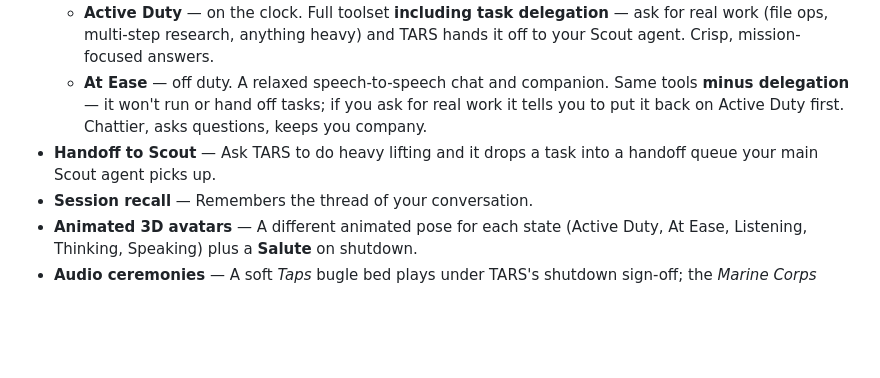
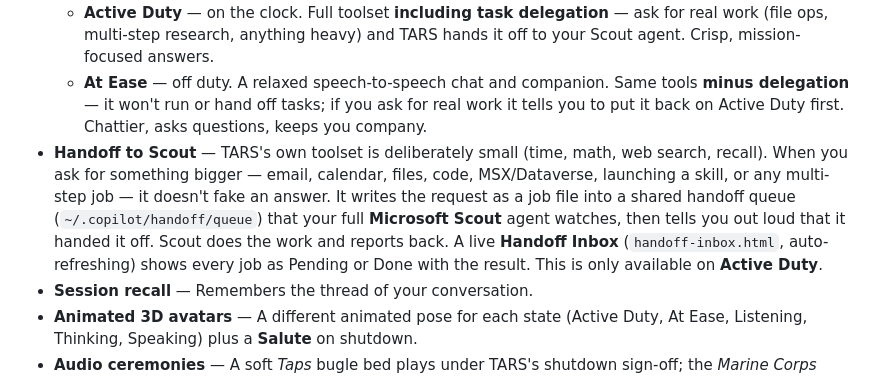
Before and after one commit to daboostr/Microsoft-Clippy-2.OOHRAH, a Markdown page: README.md, the part around the change. Drawn GitHub-style; blank space fills up the shorter version.

Commit message:
docs: explain the Handoff to Scout purpose and flow
Rewrite the feature bullet so it describes why handoff exists (TARS's
toolset is intentionally small), how it works (job file -> shared
~/.copilot/handoff queue -> Scout picks it up and reports back), the
live Handoff Inbox, and that it is Active Duty only.

Co-authored-by: Copilot <223556219+Copilot@users.noreply.github.com>

```diff
--- a/README.md
+++ b/README.md
@@ -17,7 +17,7 @@ Humor setting: 75%. Honesty: 90%. Both adjustable.
 - **Two duty modes** — both stay awake and listening; what changes is whether TARS does *work* or just *talks*.
   - **Active Duty** — on the clock. Full toolset **including task delegation** — ask for real work (file ops, multi-step research, anything heavy) and TARS hands it off to your Scout agent. Crisp, mission-focused answers.
   - **At Ease** — off duty. A relaxed speech-to-speech chat and companion. Same tools **minus delegation** — it won't run or hand off tasks; if you ask for real work it tells you to put it back on Active Duty first. Chattier, asks questions, keeps you company.
-- **Handoff to Scout** — Ask TARS to do heavy lifting and it drops a task into a handoff queue your main Scout agent picks up.
+- **Handoff to Scout** — TARS's own toolset is deliberately small (time, math, web search, recall). When you ask for something bigger — email, calendar, files, code, MSX/Dataverse, launching a skill, or any multi-step job — it doesn't fake an answer. It writes the request as a job file into a shared handoff queue (`~/.copilot/handoff/queue`) that your full **Microsoft Scout** agent watches, then tells you out loud that it handed it off. Scout does the work and reports back. A live **Handoff Inbox** (`handoff-inbox.html`, auto-refreshing) shows every job as Pending or Done with the result. This is only available on **Active Duty**.
 - **Session recall** — Remembers the thread of your conversation.
 - **Animated 3D avatars** — A different animated pose for each state (Active Duty, At Ease, Listening, Thinking, Speaking) plus a **Salute** on shutdown.
 - **Audio ceremonies** — A soft *Taps* bugle bed plays under TARS's shutdown sign-off; the *Marine Corps Hymn* hums quietly while it's thinking.
```
